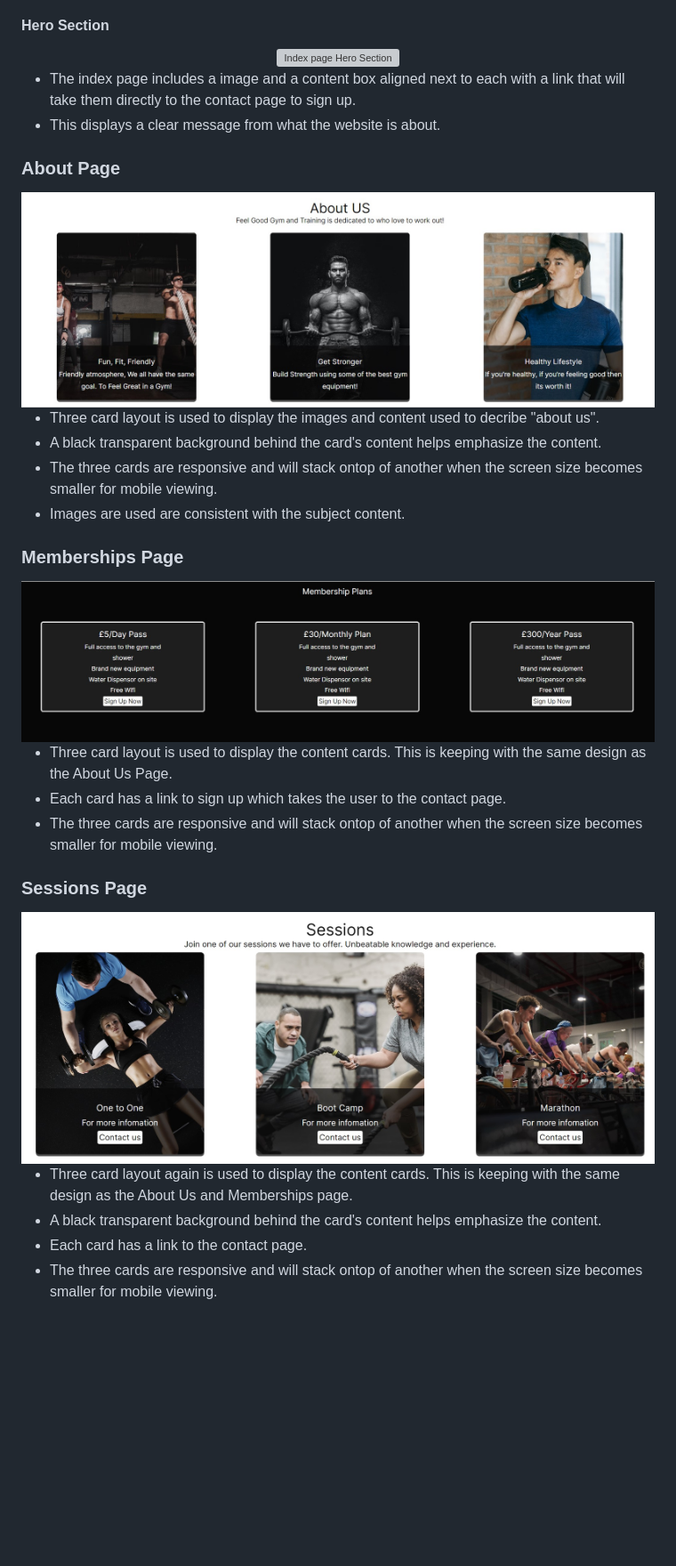
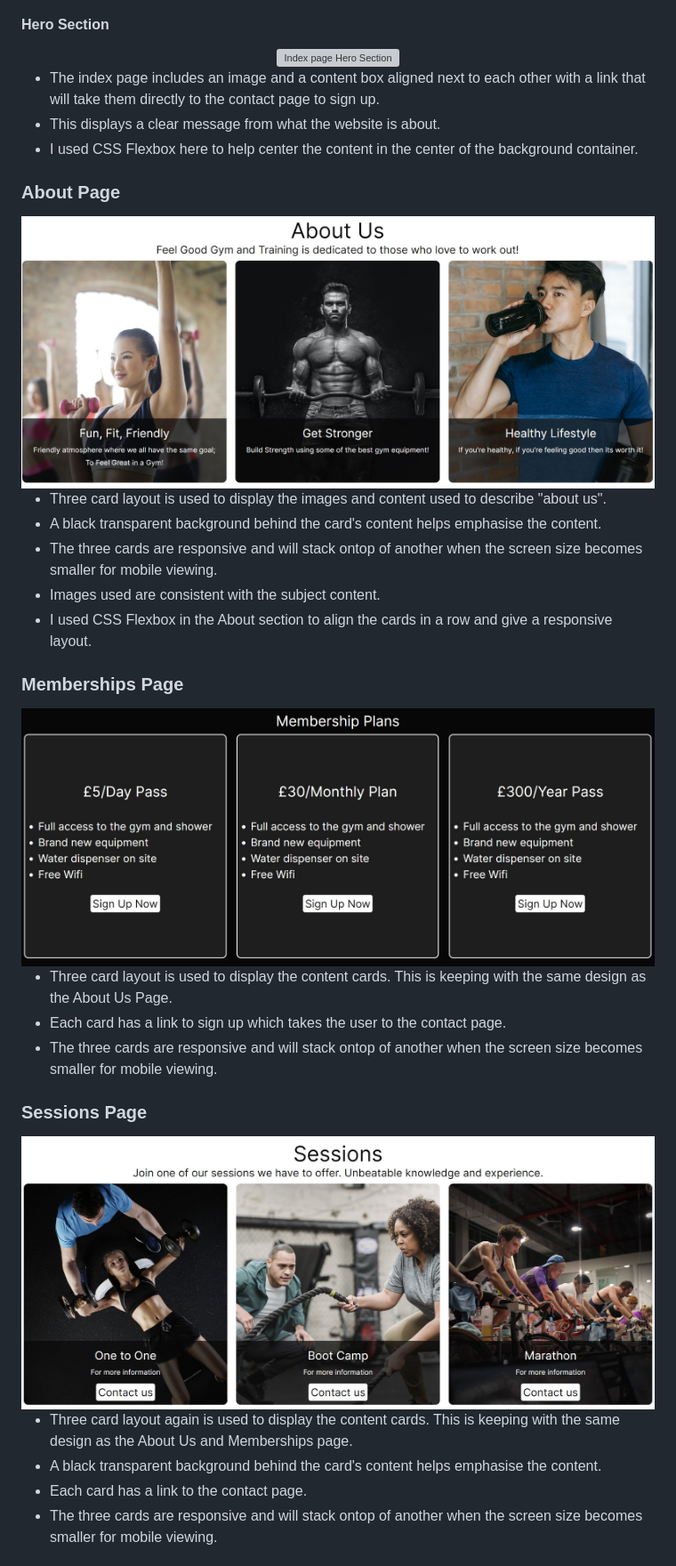
Before and after one commit to JoeYip13/Project-1-HTML-CSS, a Markdown page: README.md, the part around the change printed below. Shown: that part at 89% size. Rendered like a GitHub page; pictures changed too: assets/images/about-us.jpg, assets/images/memberships-page.jpg, assets/images/sessions-page.jpg; blank space fills up the shorter version; grey boxes are pictures that could not be loaded.

```diff
--- a/README.md
+++ b/README.md
@@ -203,18 +204,20 @@ The primary color used is black. With some contrasting grey which helps highligh
     <img src="assets/images/index-page.jpg" alt="Index page Hero Section">
 </div>
 
-- The index page includes a image and a content box aligned next to each with a link that will take them directly to the contact page to sign up.
+- The index page includes an image and a content box aligned next to each other with a link that will take them directly to the contact page to sign up.
 - This displays a clear message from what the website is about.
+- I used CSS Flexbox here to help center the content in the center of the background container.
 
 ### About Page
 <div align="center">
     <img src="assets/images/about-us.jpg" alt="About us page">
 </div>
 
-- Three card layout is used to display the images and content used to decribe "about us".
-- A black transparent background behind the card's content helps emphasize the content.
+- Three card layout is used to display the images and content used to describe "about us".
+- A black transparent background behind the card's content helps emphasise the content.
 - The three cards are responsive and will stack ontop of another when the screen size becomes smaller for mobile viewing.
-- Images are used are consistent with the subject content.
+- Images used are consistent with the subject content.
+- I used CSS Flexbox in the About section to align the cards in a row and give a responsive layout.
 
 ### Memberships Page
 <div align="center">
@@ -231,7 +234,7 @@ The primary color used is black. With some contrasting grey which helps highligh
 </div>
 
 - Three card layout again is used to display the content cards. This is keeping with the same design as the About Us and Memberships page.
-- A black transparent background behind the card's content helps emphasize the content.
+- A black transparent background behind the card's content helps emphasise the content.
 - Each card has a link to the contact page.
 - The three cards are responsive and will stack ontop of another when the screen size becomes smaller for mobile viewing.
 
```
Also changed, not shown: other parts of README.md (+19 -13 lines), assets/images/contact-page.jpg, assets/images/images.jpg (added), assets/images/photos.jpg (deleted), 4 other files.
